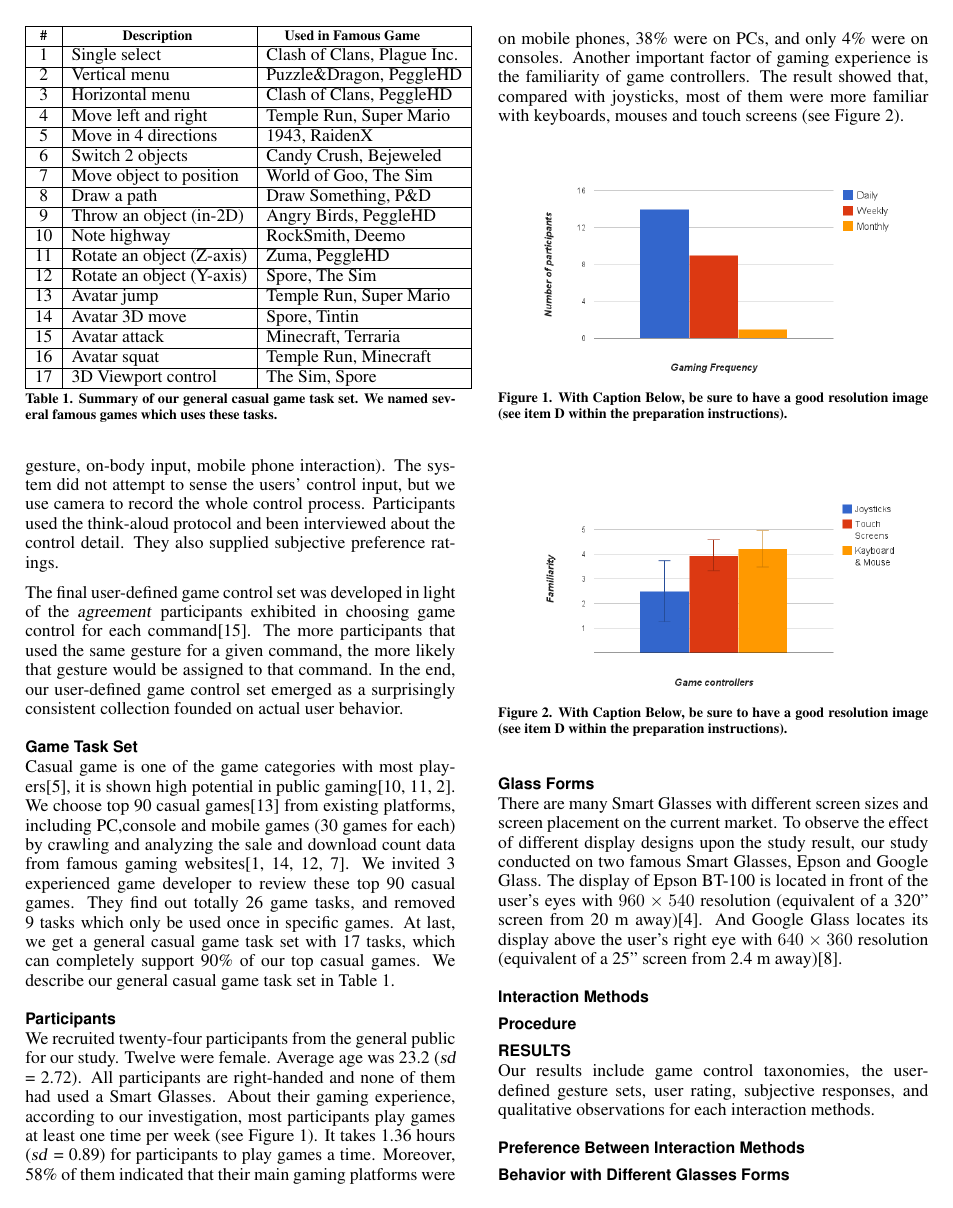
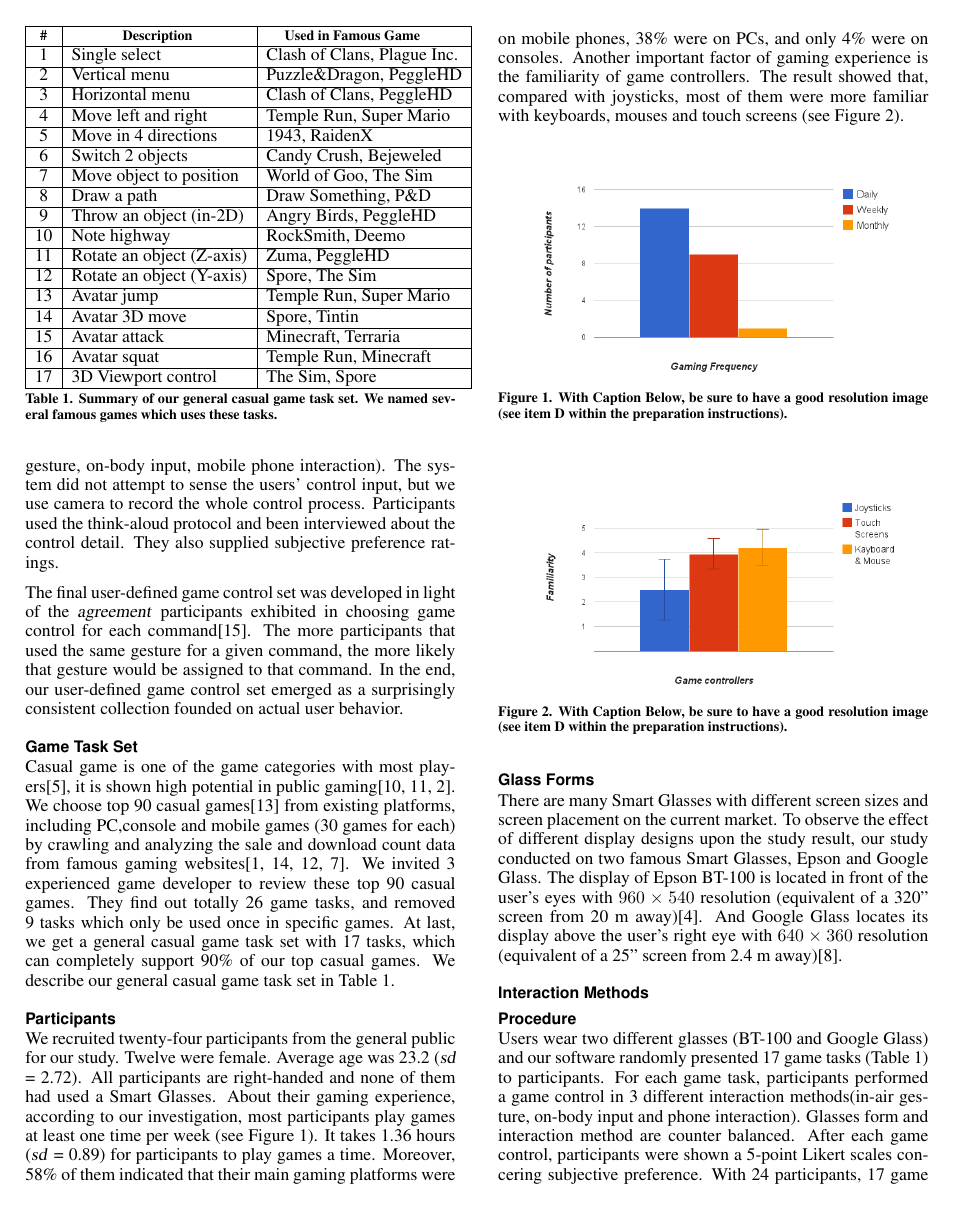
Before and after one commit to huw12313212/CHI-15-UserDefinedGameControlWithSmartGlassesInPublicSpace, a LaTeX document (Paper-LaTex/sigchi-sample.tex): page 2 of 3. Compiled offline with pdfLaTeX.

Commit message:
Procedure

```diff
--- a/Paper-LaTex/sigchi-sample.tex
+++ b/Paper-LaTex/sigchi-sample.tex
@@ -244,6 +244,7 @@ letter-number combination will need to be entered.}
     \subsection {Interaction Methods}
 
     \subsection {Procedure}
+    Users wear two different glasses (BT-100 and Google Glass) and our software randomly presented 17 game tasks (Table \ref{tab:table1}) to participants. For each game task, participants performed a game control in 3 different interaction methods(in-air gesture, on-body input and phone interaction). Glasses form and interaction method are counter balanced. After each game control, participants were shown a 5-point Likert scales concering subjective preference. With 24 participants, 17 game tasks, 2 glasses forms and 3 interaction methods, a total of $24 \times 17 \times 2 \times 3$ = 2448 game control were made. Of these, 11 were discarded due to participant confusion.
 
 \section{Results}
 
```
Also changed, not shown: Paper-LaTex/sigchi-sample.pdf, 4 other files.
